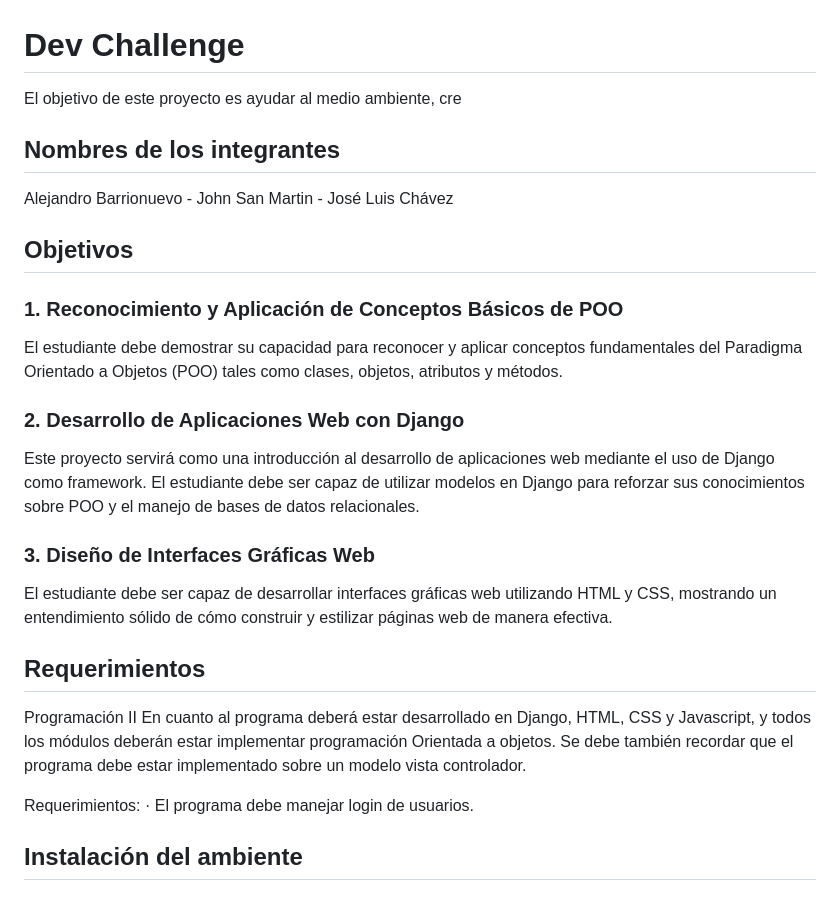
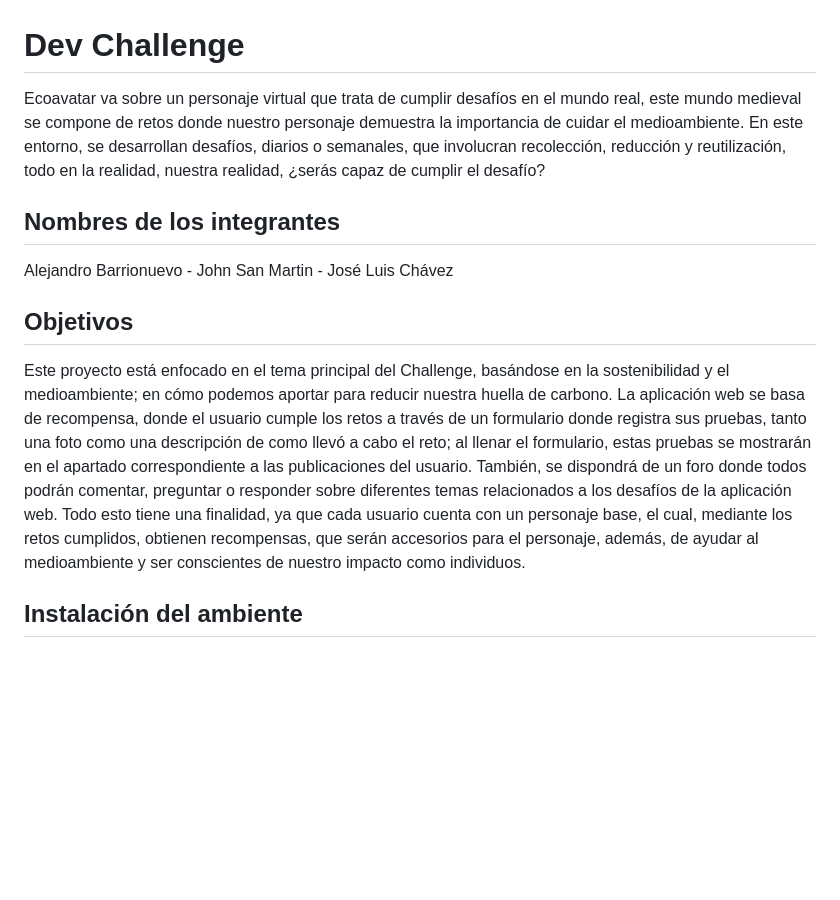
Before and after one commit to Alee234324444444444444444444/dev-challengue, a Markdown page: README.md, the part around the change. Rendered like a GitHub page; blank space fills up the shorter version.

```diff
--- a/README.md
+++ b/README.md
@@ -1,31 +1,12 @@
 # Dev Challenge
-El objetivo de este proyecto es ayudar al medio ambiente, cre
+Ecoavatar va sobre un personaje virtual que trata de cumplir desafíos en el mundo real, este mundo medieval se compone de retos donde nuestro personaje demuestra la importancia de cuidar el medioambiente. En este entorno, se desarrollan desafíos, diarios o semanales, que involucran recolección, reducción y reutilización, todo en la realidad, nuestra realidad, ¿serás capaz de cumplir el desafío?
 
 ## Nombres de los integrantes
 
 Alejandro Barrionuevo - John San Martin - José Luis Chávez
 
 ## Objetivos
-
-### 1. Reconocimiento y Aplicación de Conceptos Básicos de POO
-El estudiante debe demostrar su capacidad para reconocer y aplicar conceptos fundamentales del Paradigma Orientado a Objetos (POO) tales como clases, objetos, atributos y métodos.
-
-### 2. Desarrollo de Aplicaciones Web con Django
-Este proyecto servirá como una introducción al desarrollo de aplicaciones web mediante el uso de Django como framework. El estudiante debe ser capaz de utilizar modelos en Django para reforzar sus conocimientos sobre POO y el manejo de bases de datos relacionales.
-
-### 3. Diseño de Interfaces Gráficas Web
-El estudiante debe ser capaz de desarrollar interfaces gráficas web utilizando HTML y CSS, mostrando un entendimiento sólido de cómo construir y estilizar páginas web de manera efectiva.
-
-
-## Requerimientos
-Programación II
-En cuanto al programa deberá estar desarrollado en Django, HTML, CSS y Javascript, y todos los módulos deberán estar implementar programación Orientada a objetos. Se debe también recordar que el programa debe estar implementado sobre un modelo vista controlador.
-
-Requerimientos:
-· El programa debe manejar login de usuarios.
-
-
-
+Este proyecto está enfocado en el tema principal del Challenge, basándose en la sostenibilidad y el medioambiente; en cómo podemos aportar para reducir nuestra huella de carbono. La aplicación web se basa de recompensa, donde el usuario cumple los retos a través de un formulario donde registra sus pruebas, tanto una foto como una descripción de como llevó a cabo el reto; al llenar el formulario, estas pruebas se mostrarán en el apartado correspondiente a las publicaciones del usuario. También, se dispondrá de un foro donde todos podrán comentar, preguntar o responder sobre diferentes temas relacionados a los desafíos de la aplicación web. Todo esto tiene una finalidad, ya que cada usuario cuenta con un personaje base, el cual, mediante los retos cumplidos, obtienen recompensas, que serán accesorios para el personaje, además, de ayudar al medioambiente y ser conscientes de nuestro impacto como individuos.
 
 ## Instalación del ambiente
 
```
